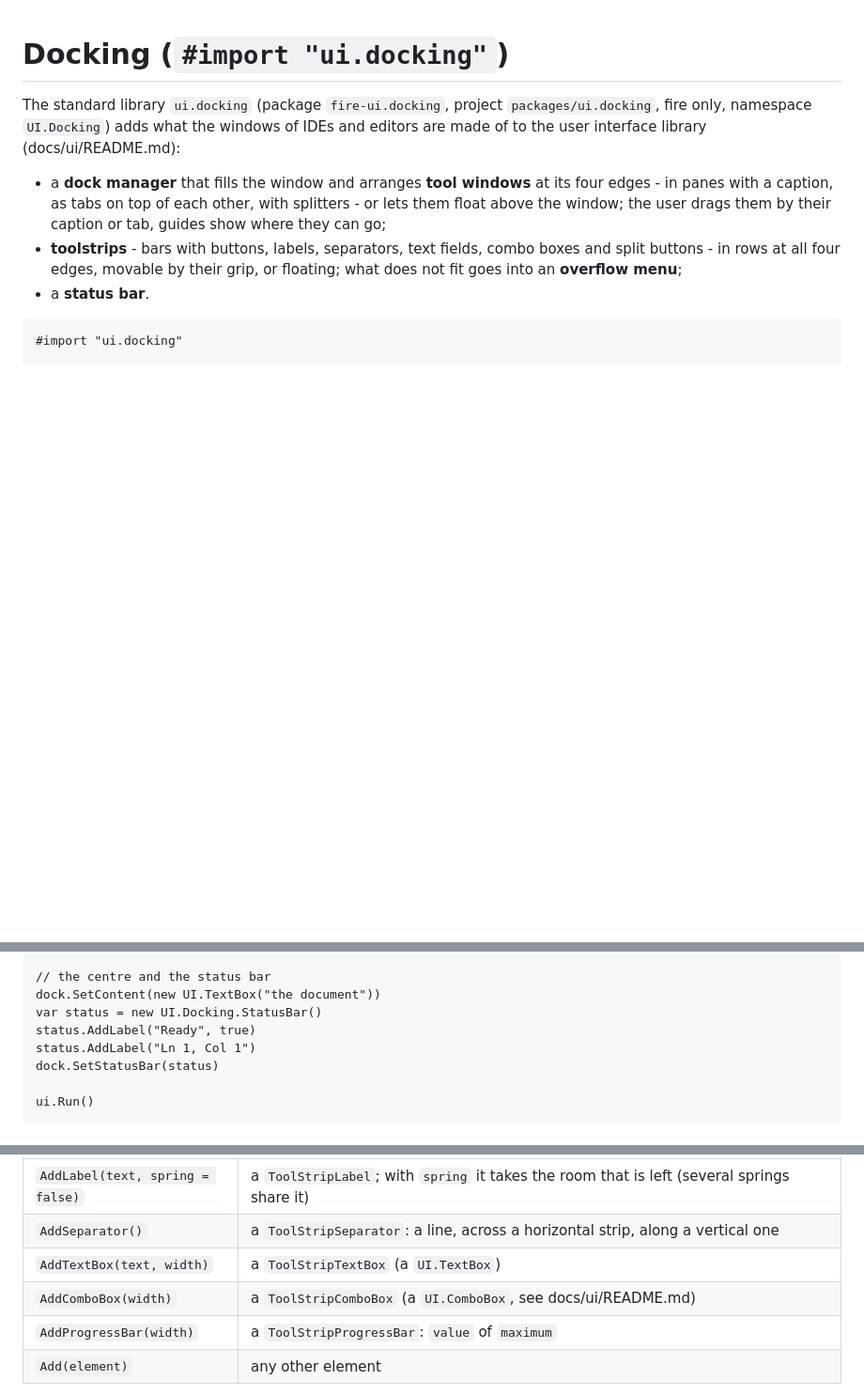
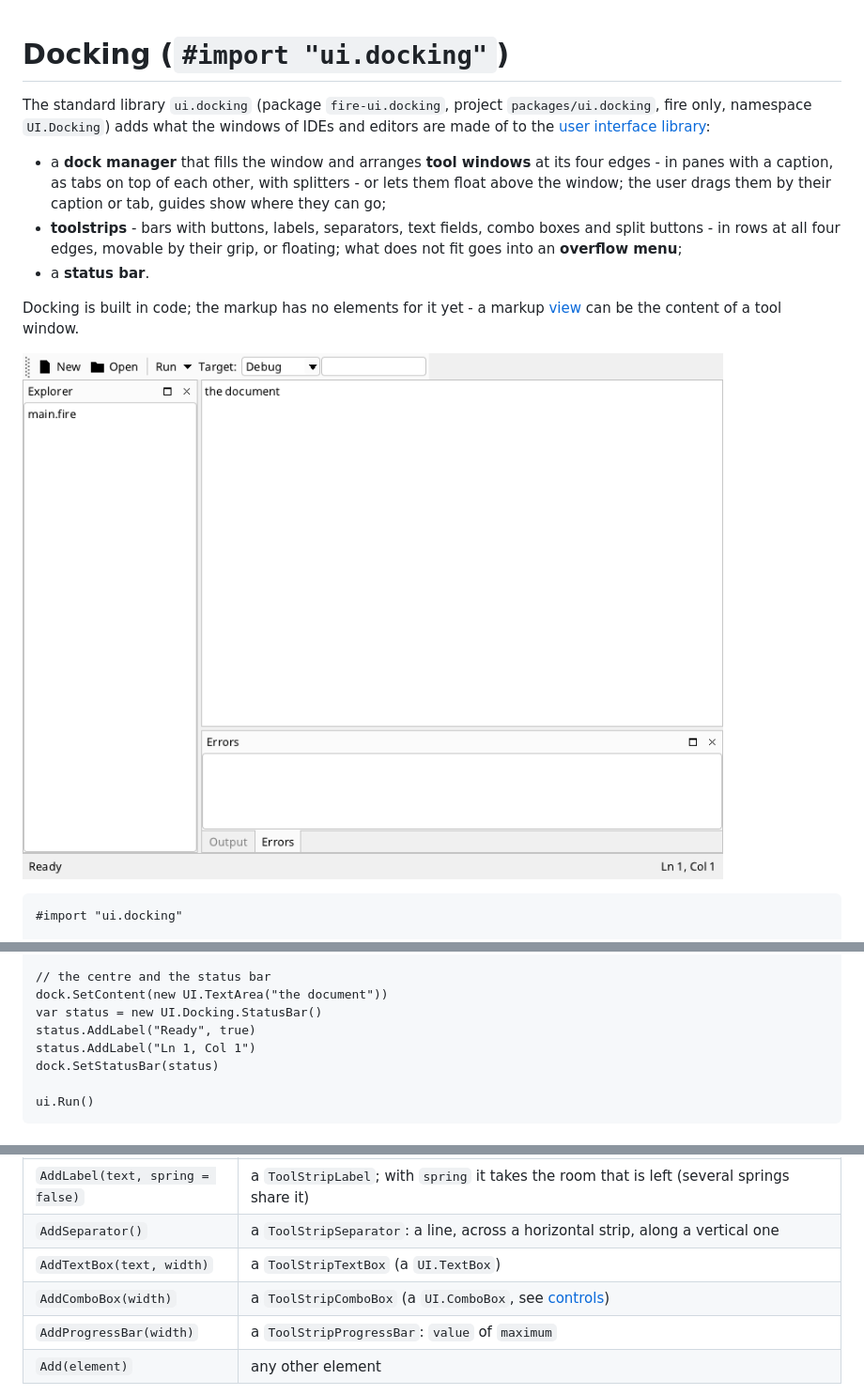
Before and after one commit to what3var/fire, a Markdown page: docs/ui/docking.md, 3 parts joined by grey strips. Shown at 94% size. GitHub-like rendering; pictures changed too: docs/images/ui-docking.png (added); blank space fills up the shorter version.

````diff
--- a/docs/ui/docking.md
+++ b/docs/ui/docking.md
@@ -1,13 +1,17 @@
 # Docking (`#import "ui.docking"`)
 
 The standard library `ui.docking` (package `fire-ui.docking`, project `packages/ui.docking`, fire only, namespace `UI.Docking`) adds what the windows of IDEs and editors
-are made of to the user interface library (docs/ui/README.md):
+are made of to the [user interface library](README.md):
 
 * a **dock manager** that fills the window and arranges **tool windows** at its four edges - in panes with a caption, as tabs on top of each other, with splitters - or lets them
   float above the window; the user drags them by their caption or tab, guides show where they can go;
 * **toolstrips** - bars with buttons, labels, separators, text fields, combo boxes and split buttons - in rows at all four edges, movable by their grip, or floating; what does not fit
   goes into an **overflow menu**;
 * a **status bar**.
+
+Docking is built in code; the markup has no elements for it yet - a markup [view](markup.md#the-generated-class) can be the content of a tool window.
+
+![Tool windows, tool strips and a status bar](../images/ui-docking.png)
 
 ```fire
 #import "ui.docking"
@@ -41,7 +45,7 @@ var output = dock.Add(new UI.Docking.ToolWindow("Output", new UI.TextBox("")), U
 dock.AddTabbed(new UI.Docking.ToolWindow("Errors", new UI.ListBox()), output)
 
 // the centre and the status bar
-dock.SetContent(new UI.TextBox("the document"))
+dock.SetContent(new UI.TextArea("the document"))
 var status = new UI.Docking.StatusBar()
 status.AddLabel("Ready", true)
 status.AddLabel("Ln 1, Col 1")
@@ -109,7 +113,7 @@ float/dock and the close button; with several windows tabs at the bottom. A clic
 | `AddLabel(text, spring = false)` | a `ToolStripLabel`; with `spring` it takes the room that is left (several springs share it) |
 | `AddSeparator()` | a `ToolStripSeparator`: a line, across a horizontal strip, along a vertical one |
 | `AddTextBox(text, width)` | a `ToolStripTextBox` (a `UI.TextBox`) |
-| `AddComboBox(width)` | a `ToolStripComboBox` (a `UI.ComboBox`, see docs/ui/README.md) |
+| `AddComboBox(width)` | a `ToolStripComboBox` (a `UI.ComboBox`, see [controls](controls.md#combobox)) |
 | `AddProgressBar(width)` | a `ToolStripProgressBar`: `value` of `maximum` |
 | `Add(element)` | any other element |
 
````
Also changed, not shown: docs/ui/dialogs.md (+3 -1 lines), docs/ui/input.md (added, +142 -0 lines), docs/ui/markup.md (+10 -6 lines), docs/ui/windows.md (added, +155 -0 lines), docs/images/dialog-open.png (added), docs/images/ui-dark.png (added), 4 other files.
